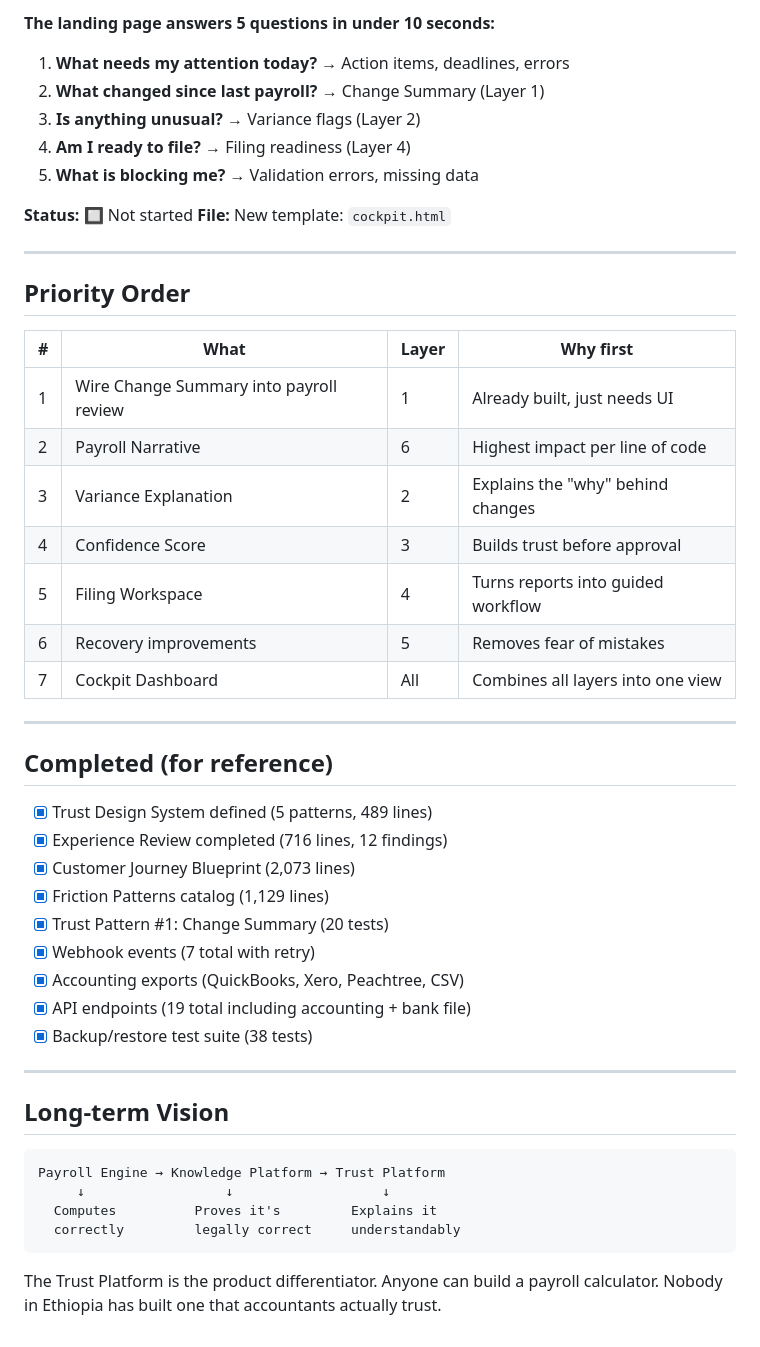
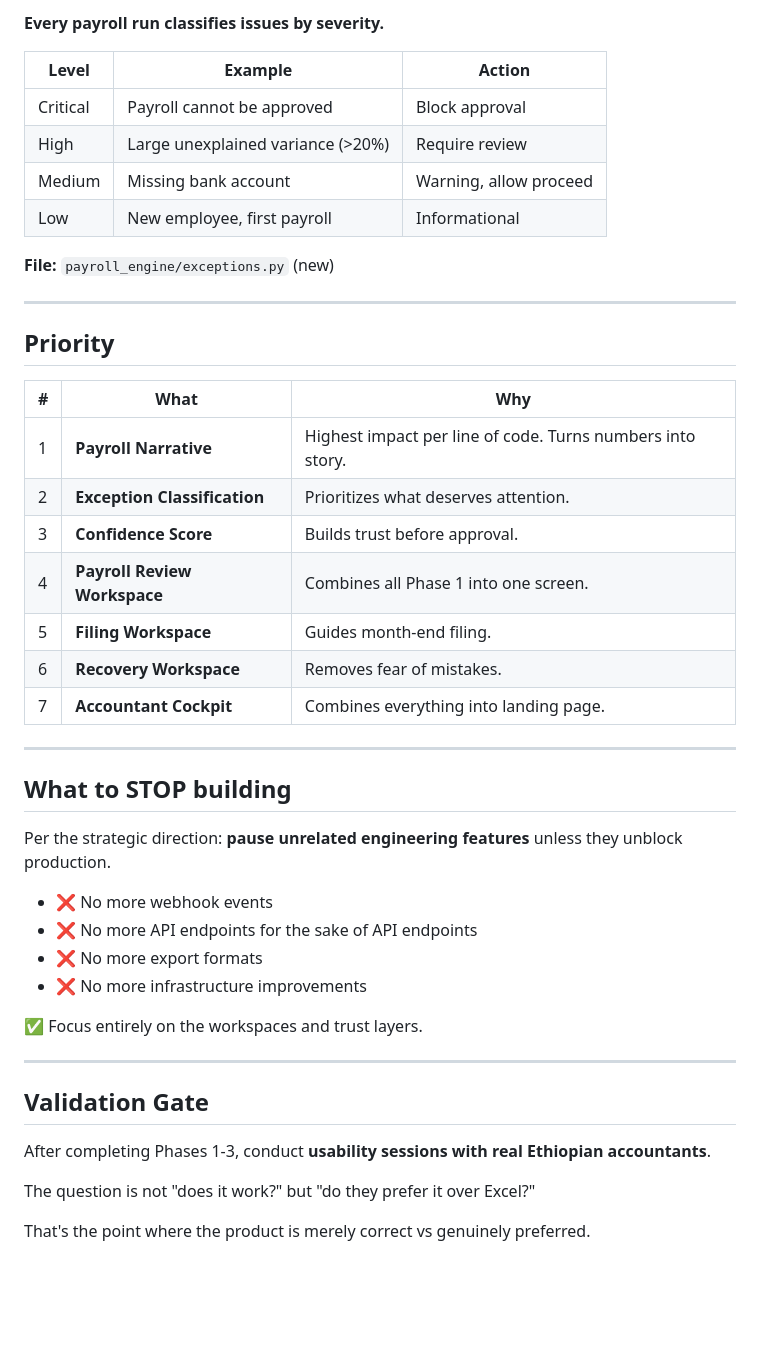
Before and after one commit to vouge2017/ethiopian_payroll_engine, a Markdown page: TODO.md, the part around one of its changes. GitHub-like rendering; blank space fills up the shorter version.

````diff
--- a/TODO.md
+++ b/TODO.md
@@ -113,52 +123,48 @@ Every layer answers one question an accountant asks before trusting the system.
 
-**The landing page answers 5 questions in under 10 seconds:**
+**Every payroll run classifies issues by severity.**
 
-1. **What needs my attention today?** → Action items, deadlines, errors
-2. **What changed since last payroll?** → Change Summary (Layer 1)
-3. **Is anything unusual?** → Variance flags (Layer 2)
-4. **Am I ready to file?** → Filing readiness (Layer 4)
-5. **What is blocking me?** → Validation errors, missing data
+| Level | Example | Action |
+|---|---|---|
+| Critical | Payroll cannot be approved | Block approval |
+| High | Large unexplained variance (>20%) | Require review |
+| Medium | Missing bank account | Warning, allow proceed |
+| Low | New employee, first payroll | Informational |
 
-**Status:** 🔲 Not started
-**File:** New template: `cockpit.html`
+**File:** `payroll_engine/exceptions.py` (new)
 
 ---
 
-## Priority Order
+## Priority
 
-| # | What | Layer | Why first |
-|---|---|---|---|
-| 1 | Wire Change Summary into payroll review | 1 | Already built, just needs UI |
-| 2 | Payroll Narrative | 6 | Highest impact per line of code |
-| 3 | Variance Explanation | 2 | Explains the "why" behind changes |
-| 4 | Confidence Score | 3 | Builds trust before approval |
-| 5 | Filing Workspace | 4 | Turns reports into guided workflow |
-| 6 | Recovery improvements | 5 | Removes fear of mistakes |
-| 7 | Cockpit Dashboard | All | Combines all layers into one view |
+| # | What | Why |
+|---|---|---|
+| 1 | **Payroll Narrative** | Highest impact per line of code. Turns numbers into story. |
+| 2 | **Exception Classification** | Prioritizes what deserves attention. |
+| 3 | **Confidence Score** | Builds trust before approval. |
+| 4 | **Payroll Review Workspace** | Combines all Phase 1 into one screen. |
+| 5 | **Filing Workspace** | Guides month-end filing. |
+| 6 | **Recovery Workspace** | Removes fear of mistakes. |
+| 7 | **Accountant Cockpit** | Combines everything into landing page. |
 
 ---
 
-## Completed (for reference)
+## What to STOP building
 
-- [x] Trust Design System defined (5 patterns, 489 lines)
-- [x] Experience Review completed (716 lines, 12 findings)
-- [x] Customer Journey Blueprint (2,073 lines)
-- [x] Friction Patterns catalog (1,129 lines)
-- [x] Trust Pattern #1: Change Summary (20 tests)
-- [x] Webhook events (7 total with retry)
-- [x] Accounting exports (QuickBooks, Xero, Peachtree, CSV)
-- [x] API endpoints (19 total including accounting + bank file)
-- [x] Backup/restore test suite (38 tests)
+Per the strategic direction: **pause unrelated engineering features** unless they unblock production.
+
+- ❌ No more webhook events
+- ❌ No more API endpoints for the sake of API endpoints
+- ❌ No more export formats
+- ❌ No more infrastructure improvements
+
+✅ Focus entirely on the workspaces and trust layers.
 
 ---
 
-## Long-term Vision
+## Validation Gate
 
-```
-Payroll Engine → Knowledge Platform → Trust Platform
-     ↓                  ↓                   ↓
-  Computes          Proves it's         Explains it
-  correctly         legally correct     understandably
-```
+After completing Phases 1-3, conduct **usability sessions with real Ethiopian accountants**.
 
-The Trust Platform is the product differentiator. Anyone can build a payroll calculator. Nobody in Ethiopia has built one that accountants actually trust.
+The question is not "does it work?" but "do they prefer it over Excel?"
+
+That's the point where the product is merely correct vs genuinely preferred.
````
Also changed, not shown: other parts of TODO.md (+86 -76 lines).
